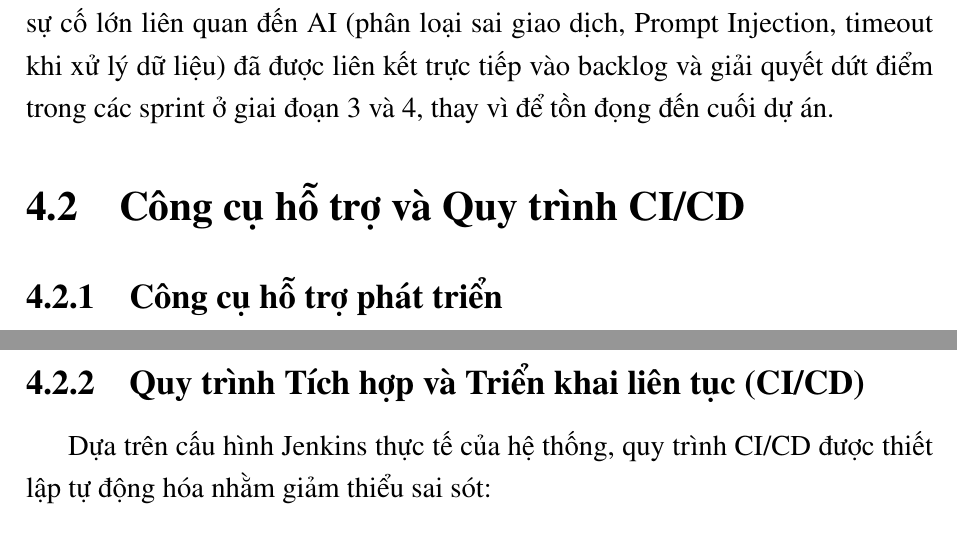
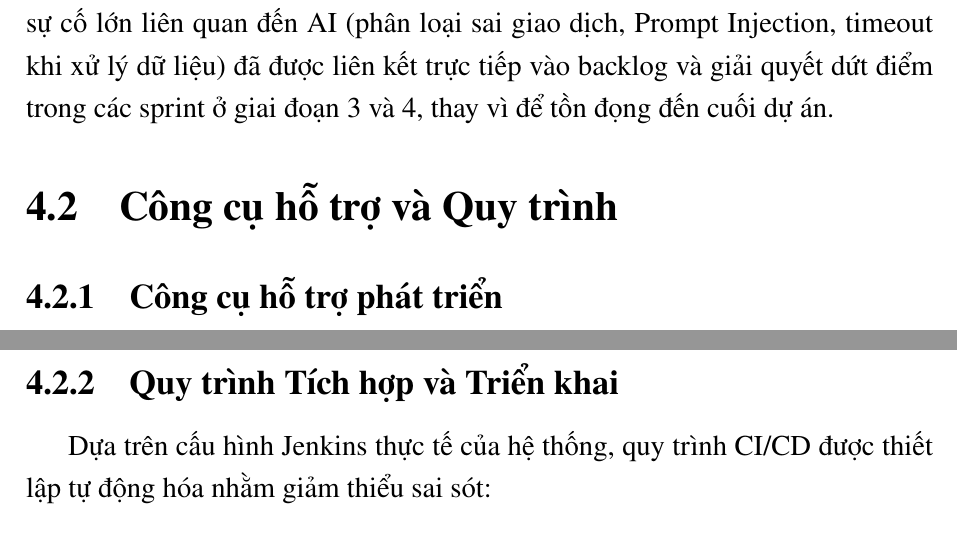
Before and after one commit to HuynhCongMinh007/Report-Datn, a LaTeX thesis (main.tex, which reads Chapter4/chapter4.tex): two parts of pages 86 and 87 of 136, joined at a grey line, cut so that both start at the same text. Compiled offline with pdfLaTeX.

Commit message:
docs(chapter4): update section titles and refine CI/CD process description

```diff
--- a/Chapter4/chapter4.tex
+++ b/Chapter4/chapter4.tex
@@ -18,7 +18,7 @@ Nhóm áp dụng mô hình phát triển phần mềm linh hoạt \textbf{Agile/
 
 Thông qua việc theo dõi biểu đồ tiến độ (milestone thực tế so với kế hoạch), \textit{velocity} (tốc độ hoàn thành story points) và \textit{defect leakage} (tỷ lệ lỗi lọt ra ngoài sprint), nhóm có thể kiểm soát và sớm phát hiện rủi ro kỹ thuật. Điển hình, 3 sự cố lớn liên quan đến AI (phân loại sai giao dịch, Prompt Injection, timeout khi xử lý dữ liệu) đã được liên kết trực tiếp vào backlog và giải quyết dứt điểm trong các sprint ở giai đoạn 3 và 4, thay vì để tồn đọng đến cuối dự án.
 
-\section{Công cụ hỗ trợ và Quy trình CI/CD}
+\section{Công cụ hỗ trợ và Quy trình}
 \subsection{Công cụ hỗ trợ phát triển}
 Để phối hợp làm việc nhóm và quản lý mã nguồn hiệu quả trong suốt quá trình phát triển, nhóm sử dụng các công cụ:
 \begin{itemize}
@@ -28,7 +28,7 @@ Thông qua việc theo dõi biểu đồ tiến độ (milestone thực tế so
     \item \textbf{Google Drive:} Lưu trữ tài liệu chung như đề cương, tài liệu đặc tả, hình ảnh thiết kế.
 \end{itemize}
 
-\subsection{Quy trình Tích hợp và Triển khai liên tục (CI/CD)}
+\subsection{Quy trình Tích hợp và Triển khai}
 Dựa trên cấu hình Jenkins thực tế của hệ thống, quy trình CI/CD được thiết lập tự động hóa nhằm giảm thiểu sai sót:
 \begin{itemize}
     \item \textbf{CI Pipeline (Kiểm tra và Build):} Khi có Pull Request mới, Jenkins tự động \textit{checkout} mã nguồn, cài đặt thư viện (\texttt{npm install}), chạy quá trình build (\texttt{npm run build}) để phát hiện lỗi biên dịch. Sau đó, mã nguồn được đóng gói thành \textbf{Docker Image} với tag tương ứng. (Theo cấu trúc chuẩn, quy trình bao gồm cả các bước \textit{lint}, \textit{unit test}, \textit{build} và \textit{security scan}).
```
